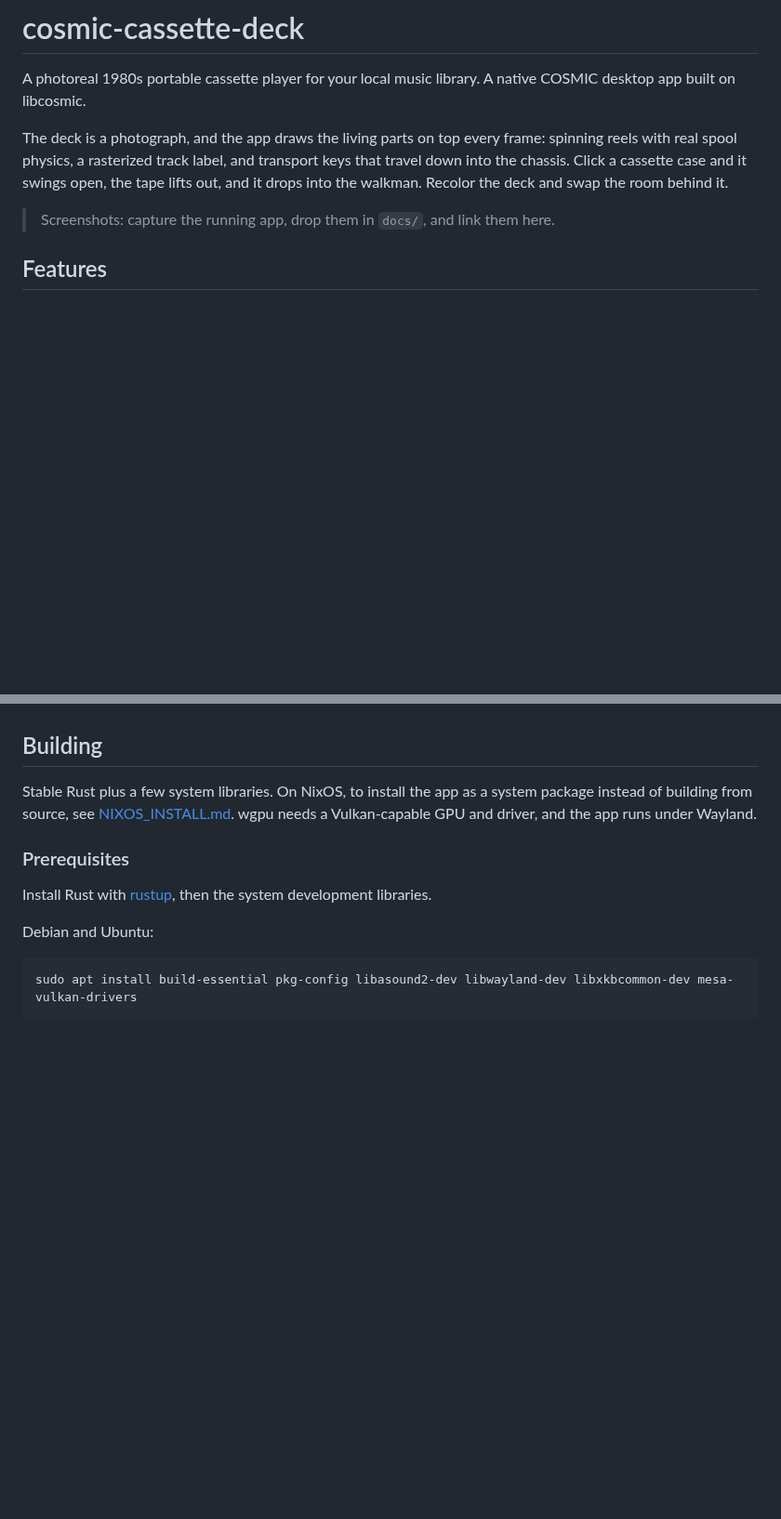
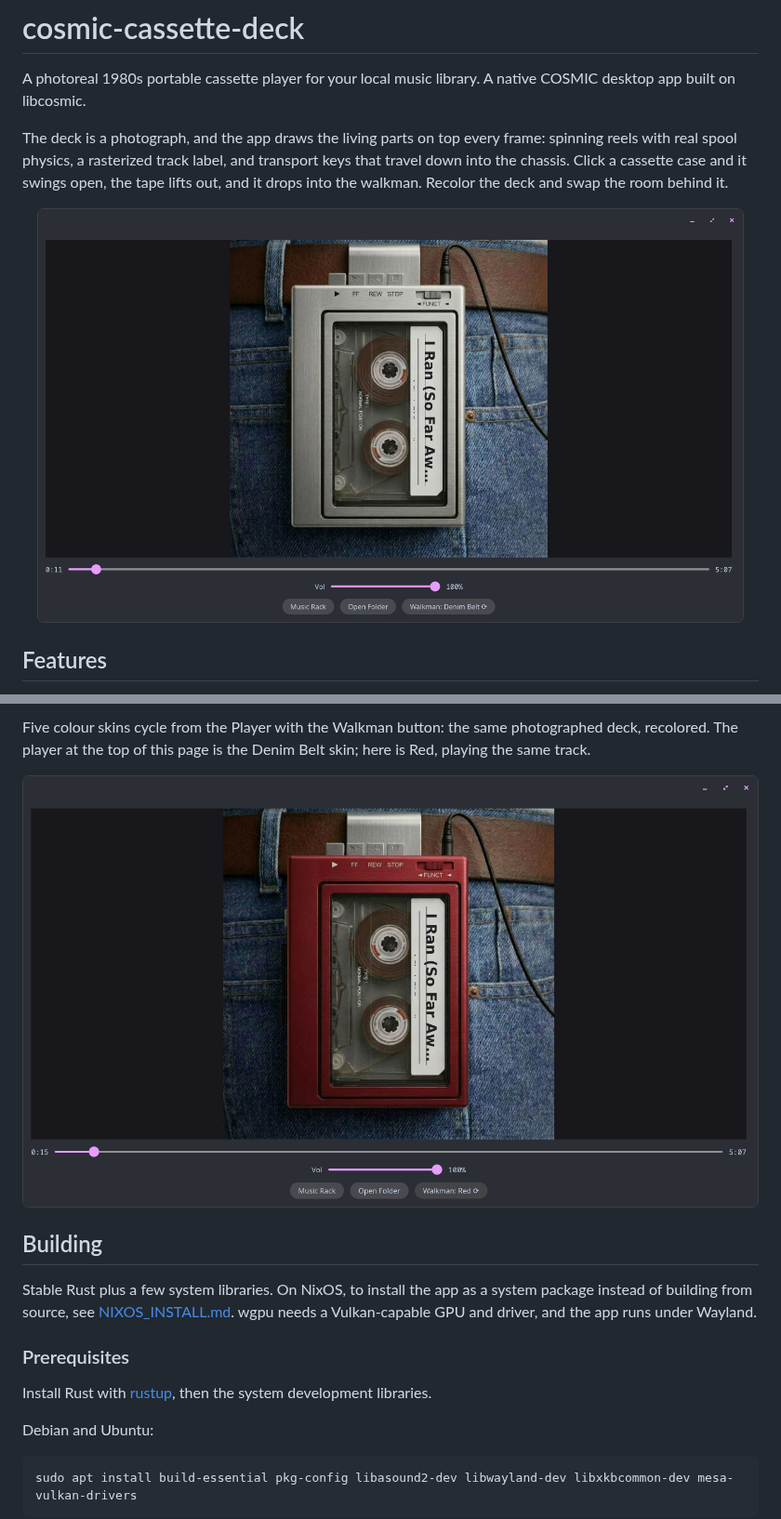
Before and after one commit to ctsdownloads/cosmic-cassette-deck, a Markdown page: README.md, 2 parts joined by grey strips. Shown at 93% size. Drawn GitHub-style; pictures changed too: docs/player-red.png (added), docs/player-silver.png (added); blank space fills up the shorter version.

Commit message:
Add screenshots and album/track docs to README

```diff
--- a/README.md
+++ b/README.md
@@ -4,7 +4,9 @@ A photoreal 1980s portable cassette player for your local music library. A nativ
 
 The deck is a photograph, and the app draws the living parts on top every frame: spinning reels with real spool physics, a rasterized track label, and transport keys that travel down into the chassis. Click a cassette case and it swings open, the tape lifts out, and it drops into the walkman. Recolor the deck and swap the room behind it.
 
-> Screenshots: capture the running app, drop them in `docs/`, and link them here.
+<p align="center">
+  <img src="docs/player-silver.png" alt="The photoreal cassette deck playing a track" width="760">
+</p>
 
 ## Features
 
@@ -21,3 +38,6 @@ The deck is a photograph, and the app draws the living parts on top every frame:
+Five colour skins cycle from the Player with the Walkman button: the same photographed deck, recolored. The player at the top of this page is the Denim Belt skin; here is Red, playing the same track.
+
+![Red skin](docs/player-red.png)
 
 ## Building
 
```
Also changed, not shown: other parts of README.md (+21 -0 lines), 3 other files.
